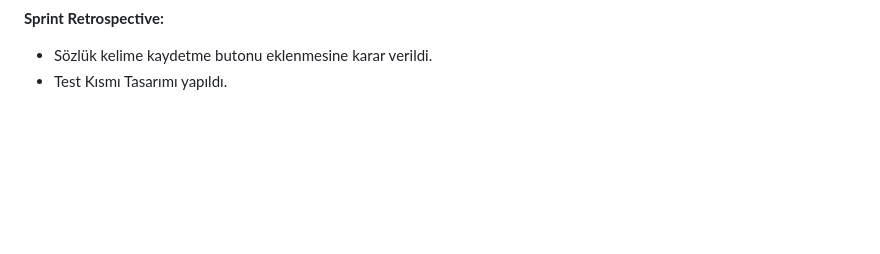
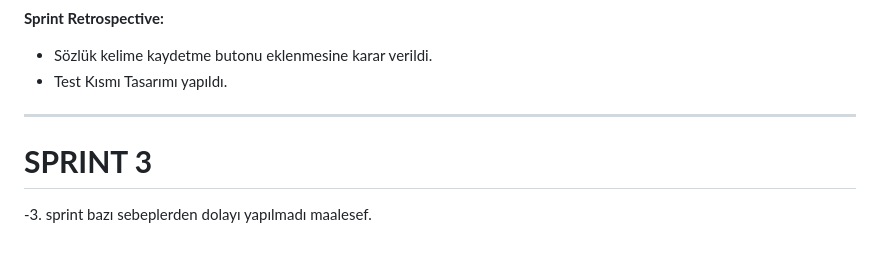
Before and after one commit to kubranurdogann/bootcamp-flutter-65, a Markdown page: README.md, the part around the change. Drawn GitHub-style; blank space fills up the shorter version.

```diff
--- a/README.md
+++ b/README.md
@@ -89,3 +89,9 @@ Learn with AI ile kullanıcı yapay zeka kullanarak öğrenmek istediği dil sev
 **Sprint Retrospective:**
 - Sözlük kelime kaydetme butonu eklenmesine karar verildi.
 - Test Kısmı Tasarımı yapıldı.
+
+
+---
+# **SPRINT 3**
+
+-3. sprint bazı sebeplerden dolayı yapılmadı maalesef.
```
